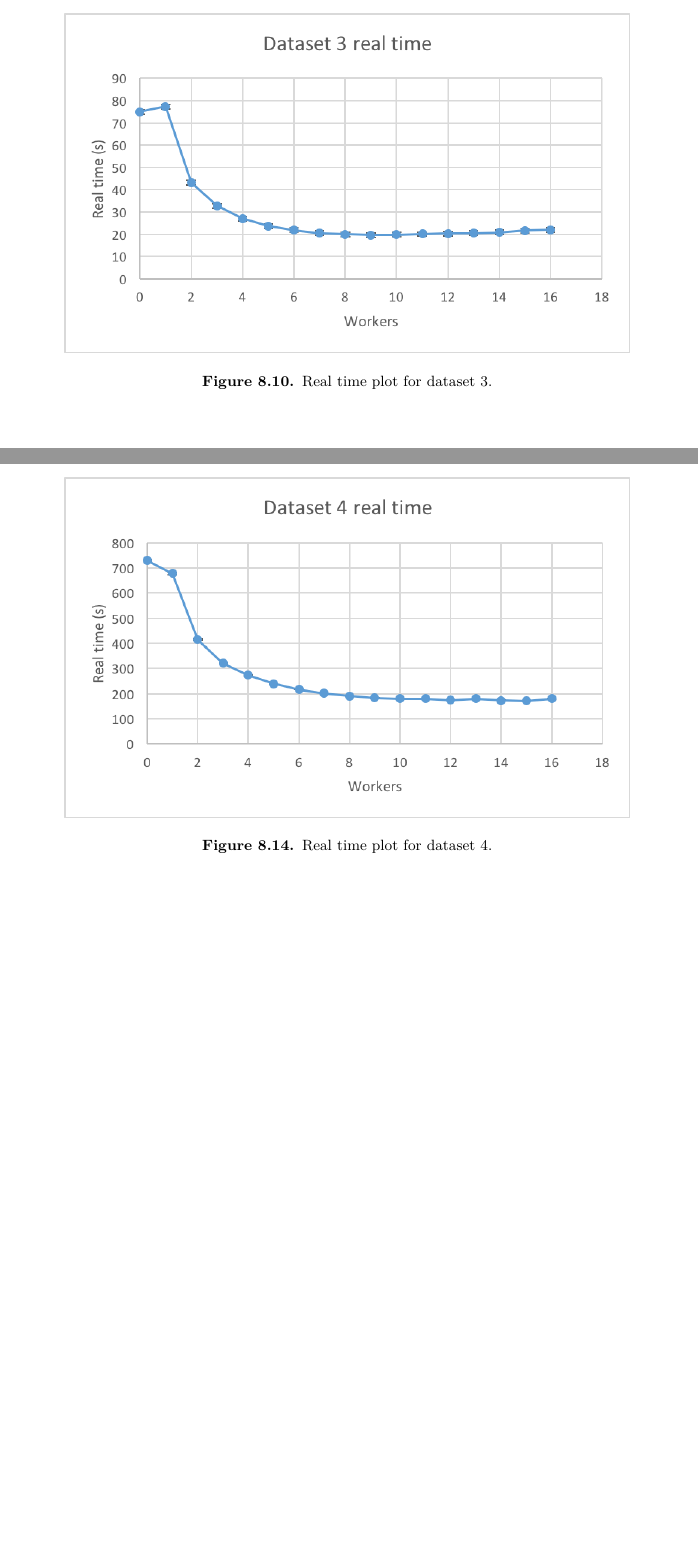
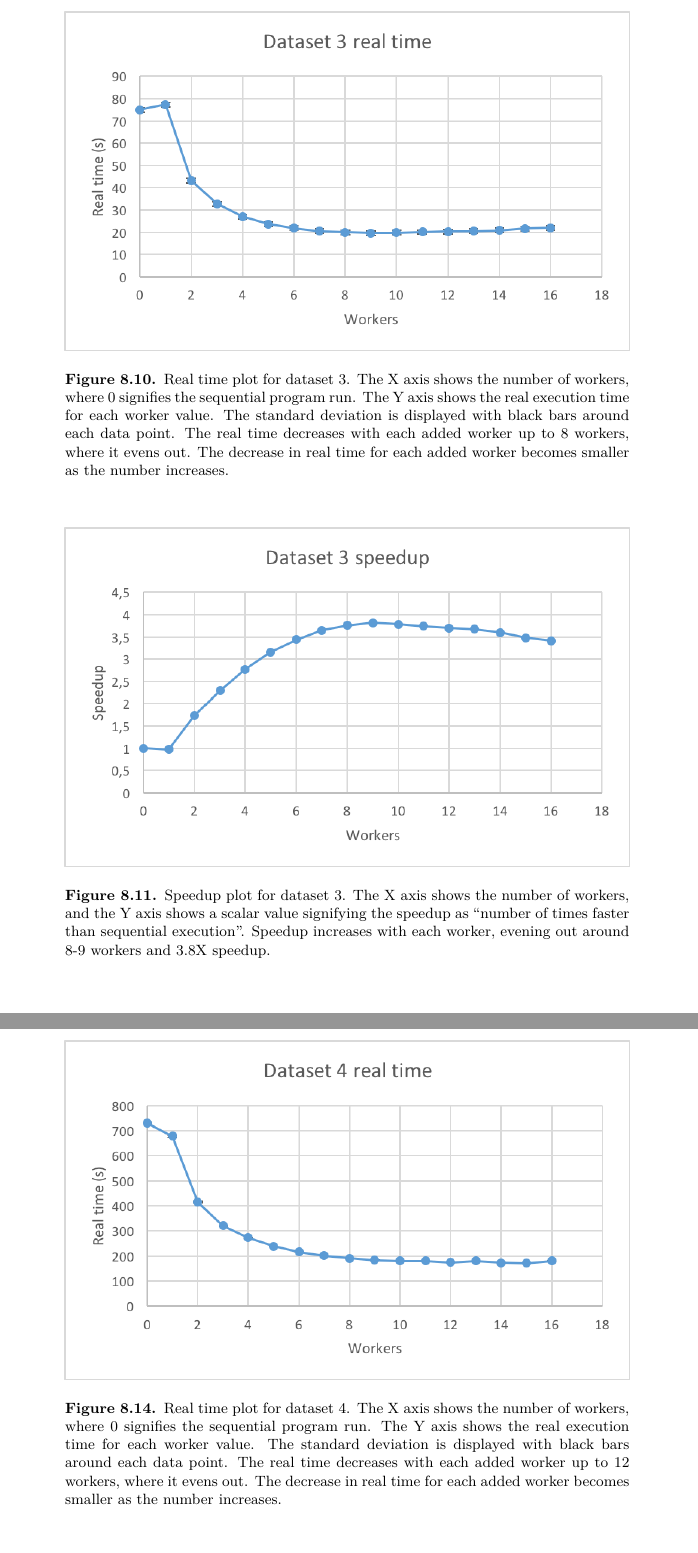
Before and after one commit to Dexterminator/master-thesis, a LaTeX thesis (main.tex, which reads Content/8_results.tex): two parts of pages 58 and 60 of 66 before the commit and two parts of pages 59 and 61 of 67 after it, joined at a grey line, cut at the place of the change, the shorter picture padded with empty space. The pictures show the PDF file main.pdf that the author committed with the source.

Commit message:
Result plot captions.

```diff
--- a/Content/8_results.tex
+++ b/Content/8_results.tex
@@ -29,21 +30,26 @@ The results for dataset 1 can be found in figures \ref{fig:dataset_1_table}, \re
 \begin{figure}[ht]
   \centering
   \includegraphics[width=120mm]{figures/dataset_1/dataset_1_real_time.png}
-  \caption[Real time plot for dataset 1.]{Real time plot for dataset 1.}
+  \caption[Real time plot for dataset 1.]{Real time plot for dataset 1. The X axis shows the number of workers, where 0 signifies the sequential program run.
+  The Y axis shows the real execution time for each worker value. The standard deviation is displayed with black bars around each data point. Real time
+  increases as number of workers increase. The data points at 10 and 13 workers show high standard deviation.}
   \label{fig:dataset_1_real_time}
 \end{figure}
 
 \begin{figure}[ht]
   \centering
   \includegraphics[width=120mm]{figures/dataset_1/dataset_1_speedup.png}
-  \caption[Speedup plot for dataset 1.]{Speedup plot for dataset 1.}
+  \caption[Speedup plot for dataset 1.]{Speedup plot for dataset 1. The X axis shows the number of workers, and the Y axis shows a scalar value signifying the speedup as
+  ``number of times faster than sequential execution''. Speedup decreases with each added worker, down to about half the speed of the sequential execution.}
   \label{fig:dataset_1_speedup}
 \end{figure}
 
 \begin{figure}[ht]
   \centering
   \includegraphics[width=120mm]{figures/dataset_1/dataset_1_memory.png}
-  \caption[Memory usage plot for dataset 1.]{Memory usage plot for dataset 1.}
+  \caption[Memory usage plot for dataset 1.]{Memory usage plot for dataset 1. The X axis shows the numner of workers, and the Y axis shows the total memory usage as
+  a sum of the highest memory usage for each worker process, in addition to the main process. Memory usage increases close to linearly with each added worker,
+  up to about 1.6 GB for 16 workers.}
   \label{fig:dataset_1_memory}
 \end{figure}
 
@@ -67,3 +74,6 @@ The results for dataset 2 can be found in figures \ref{fig:dataset_2_table}, \re
 \begin{figure}[ht]
   \centering
   \includegraphics[width=120mm]{figures/dataset_2/dataset_2_real_time.png}
+  \caption[Real time plot for dataset 2.]{Real time plot for dataset 2. The X axis shows the number of workers, where 0 signifies the sequential program run.
+  The Y axis shows the real execution time for each worker value. The standard deviation is displayed with black bars around each data point. The real time
+  decreases with each added worker up to 8 workers, where it evens out. The decrease in real time for each added worker becomes smaller as the number increases.}
@@ -74,14 +83,17 @@ The results for dataset 2 can be found in figures \ref{fig:dataset_2_table}, \re
 \begin{figure}[ht]
   \centering
   \includegraphics[width=120mm]{figures/dataset_2/dataset_2_speedup.png}
-  \caption[Speedup plot for dataset 2.]{Speedup plot for dataset 2.}
+  \caption[Speedup plot for dataset 2.]{Speedup plot for dataset 2. The X axis shows the number of workers, and the Y axis shows a scalar value signifying the speedup as
+  ``number of times faster than sequential execution''. Speedup increases with each worker, evening out around 8 workers and 2.1X speedup.}
   \label{fig:dataset_2_speedup}
 \end{figure}
 
 \begin{figure}[ht]
   \centering
   \includegraphics[width=120mm]{figures/dataset_2/dataset_2_memory.png}
-  \caption[Memory usage plot for dataset 2.]{Memory usage plot for dataset 2.}
+  \caption[Memory usage plot for dataset 2.]{Memory usage plot for dataset 2. The X axis shows the numner of workers, and the Y axis shows the total memory usage as
+  a sum of the highest memory usage for each worker process, in addition to the main process. Memory usage increases close to linearly with each added worker,
+  up to about 2 GB for 16 workers.}
   \label{fig:dataset_2_memory}
 \end{figure}
 
@@ -105,21 +118,26 @@ The results for dataset 3 can be found in figures \ref{fig:dataset_3_table}, \re
 \begin{figure}[ht]
   \centering
   \includegraphics[width=120mm]{figures/dataset_3/dataset_3_real_time.png}
-  \caption[Real time plot for dataset 3.]{Real time plot for dataset 3.}
+  \caption[Real time plot for dataset 3.]{Real time plot for dataset 3. The X axis shows the number of workers, where 0 signifies the sequential program run.
+  The Y axis shows the real execution time for each worker value. The standard deviation is displayed with black bars around each data point. The real time
+  decreases with each added worker up to 8 workers, where it evens out. The decrease in real time for each added worker becomes smaller as the number increases.}
   \label{fig:dataset_3_real_time}
 \end{figure}
 
 \begin{figure}[ht]
   \centering
   \includegraphics[width=120mm]{figures/dataset_3/dataset_3_speedup.png}
-  \caption[Speedup plot for dataset 3.]{Speedup plot for dataset 3.}
+  \caption[Speedup plot for dataset 3.]{Speedup plot for dataset 3. The X axis shows the number of workers, and the Y axis shows a scalar value signifying the speedup as
+  ``number of times faster than sequential execution''. Speedup increases with each worker, evening out around 8-9 workers and 3.8X speedup.}
   \label{fig:dataset_3_speedup}
 \end{figure}
 
 \begin{figure}[ht]
   \centering
   \includegraphics[width=120mm]{figures/dataset_3/dataset_3_memory.png}
-  \caption[Memory usage plot for dataset 3.]{Memory usage plot for dataset 3.}
+  \caption[Memory usage plot for dataset 3.]{Memory usage plot for dataset 3. The X axis shows the numner of workers, and the Y axis shows the total memory usage as
+  a sum of the highest memory usage for each worker process, in addition to the main process. Memory usage increases close to linearly with each added worker,
+  up to about 6 GB for 16 workers.}
   \label{fig:dataset_3_memory}
 \end{figure}
 
@@ -144,20 +163,25 @@ The results for dataset 4 can be found in figures \ref{fig:dataset_4_table}, \re
 \begin{figure}[ht]
   \centering
   \includegraphics[width=120mm]{figures/dataset_4/dataset_4_real_time.png}
-  \caption[Real time plot for dataset 4.]{Real time plot for dataset 4.}
+  \caption[Real time plot for dataset 4.]{Real time plot for dataset 4. The X axis shows the number of workers, where 0 signifies the sequential program run.
+  The Y axis shows the real execution time for each worker value. The standard deviation is displayed with black bars around each data point. The real time
+  decreases with each added worker up to 12 workers, where it evens out. The decrease in real time for each added worker becomes smaller as the number increases.}
   \label{fig:dataset_4_real_time}
 \end{figure}
 
 \begin{figure}[ht]
   \centering
   \includegraphics[width=120mm]{figures/dataset_4/dataset_4_speedup.png}
-  \caption[Speedup plot for dataset 4.]{Speedup plot for dataset 4.}
+  \caption[Speedup plot for dataset 4.]{Speedup plot for dataset 4. The X axis shows the number of workers, and the Y axis shows a scalar value signifying the speedup as
+  ``number of times faster than sequential execution''. Speedup increases with each worker, evening out around 12 workers and 4.2X speedup.}
   \label{fig:dataset_4_speedup}
 \end{figure}
 
 \begin{figure}[ht]
   \centering
   \includegraphics[width=120mm]{figures/dataset_4/dataset_4_memory.png}
-  \caption[Memory usage plot for dataset 4.]{Memory usage plot for dataset 4.}
+  \caption[Memory usage plot for dataset 4.]{Memory usage plot for dataset 4. The X axis shows the numner of workers, and the Y axis shows the total memory usage as
+  a sum of the highest memory usage for each worker process, in addition to the main process. Memory usage increases close to linearly with each added worker,
+  up to about 8.8 GB for 16 workers.}
   \label{fig:dataset_4_memory}
 \end{figure}
```
Also changed, not shown: Content/4_method_materials.tex (+1 -3 lines), main.pdf, Content/8_results.tex (13 more changed lines).
